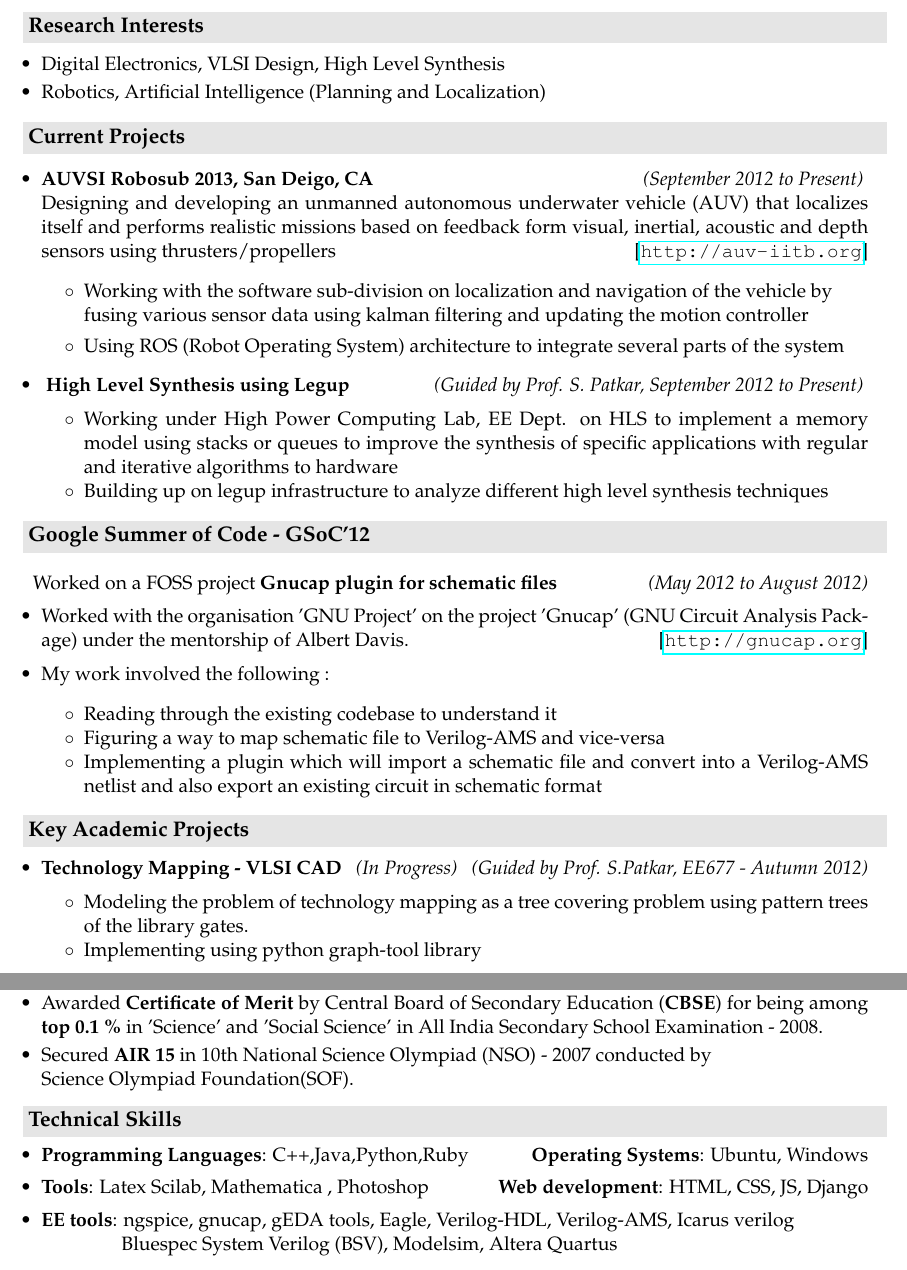
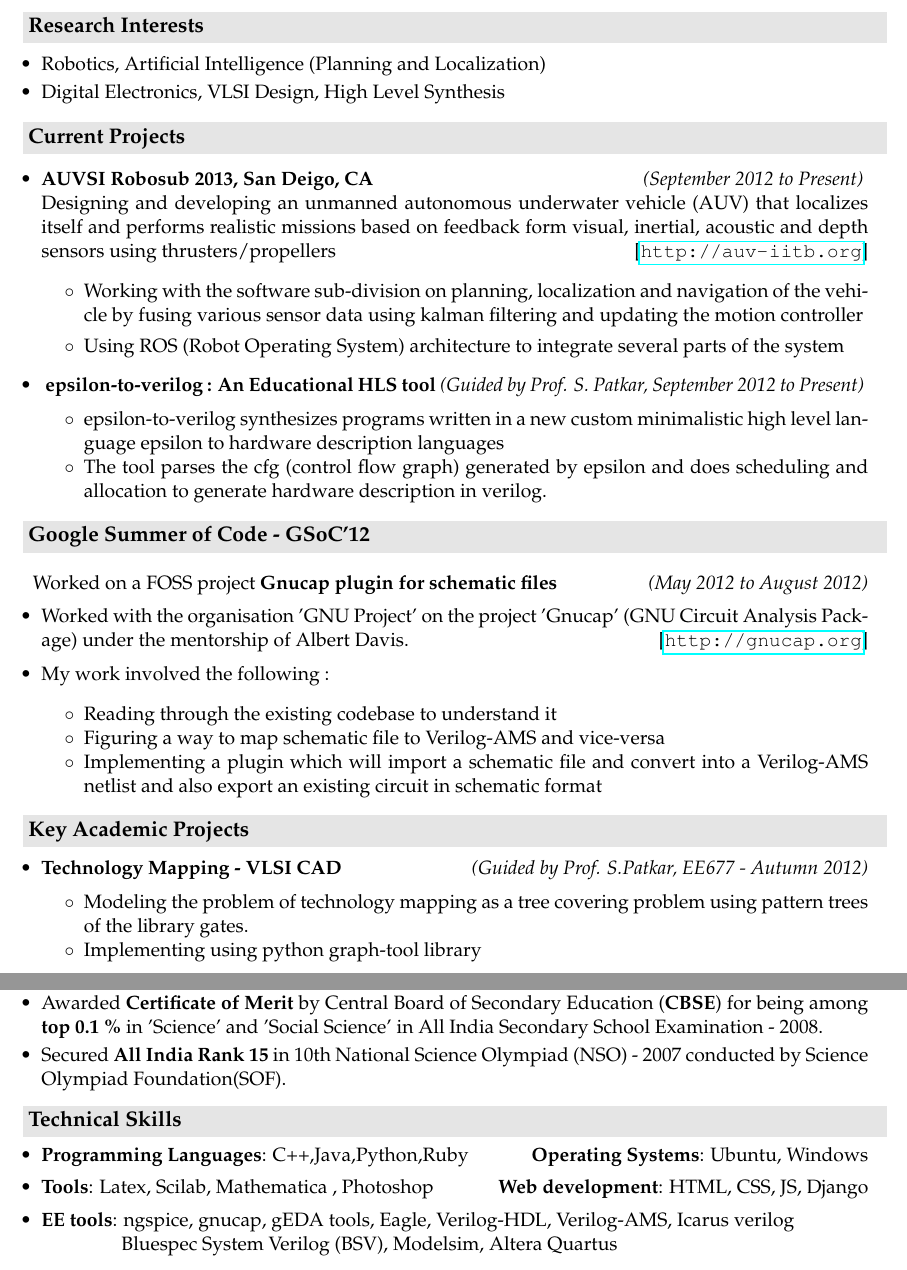
Before and after one commit to sksavant/myresume, a LaTeX CV (resume-tech.tex): two parts of pages 1 and 2 of 2, joined at a grey line, cut so that both start at the same text. Compiled offline with pdfLaTeX.

Commit message:
resume, highlighting robotics

```diff
--- a/resume-tech.tex
+++ b/resume-tech.tex
@@ -75,8 +75,8 @@
 
 \resheading{\textbf{\large Research Interests}} \\[\lsep]
 \begin{itemize} \itemsep \isep
+    \item Robotics, Artificial Intelligence (Planning  and Localization)
     \item Digital Electronics, VLSI Design, High Level Synthesis
-    \item Robotics, Artificial Intelligence (Planning  and Localization)
    % \item App Development and Programming
 \end{itemize}
 
@@ -87,13 +87,13 @@
 	Designing and developing an unmanned autonomous underwater vehicle (AUV) that localizes itself and performs realistic missions based on feedback form visual, inertial, acoustic and depth sensors using thrusters/propellers \hfill  [\url{http://auv-iitb.org}]
         \begin{itemize}
             %\item Working on  towards competing in AUVSI Robosub 2013
-            \item Working with the software sub-division on localization and navigation of the vehicle  by \\ fusing various sensor data using kalman filtering and updating the motion controller
+            \item Working with the software sub-division on planning, localization and navigation of the vehicle  by fusing various sensor data using kalman filtering and updating the motion controller
             \item Using ROS (Robot Operating System) architecture to integrate several parts of the system
         \end{itemize}
-    \item \textbf{ High Level Synthesis using Legup} \hfill \emph{(Guided by Prof. S. Patkar, September 2012 to Present) }  \\[-0.6cm]
+    \item \textbf{ epsilon-to-verilog : An Educational HLS tool} \hfill \emph{(Guided by Prof. S. Patkar, September 2012 to Present) }  \\[-0.6cm]
     \begin{itemize} \itemsep \isep
-    	\item Working under High Power Computing Lab, EE Dept. on HLS to implement a memory model using stacks or queues to improve the synthesis of specific applications with regular and iterative algorithms to hardware
-    	\item Building up on legup infrastructure to analyze different high level synthesis techniques
+    	\item epsilon-to-verilog synthesizes programs written in a new custom minimalistic high level language epsilon to hardware description languages
+        \item The tool parses the cfg (control flow graph) generated by epsilon and does scheduling and allocation to generate hardware description in verilog.
    \end{itemize}
     %\item \textbf{ Speech recognition - Artificial Intelligence} \emph{(Guided by Prof. G. Sivakumar, CS621 - Autumn 2012)}
 
@@ -116,7 +116,7 @@
 
 \resheading{\textbf{\large Key Academic Projects}}\\[\lsep]
 \begin{itemize}
-    \item \textbf{Technology Mapping - VLSI CAD} \hfill \emph{(In Progress)} \hfill \emph{(Guided by Prof. S.Patkar, EE677 - Autumn 2012)} \\[-0.6cm]
+    \item \textbf{Technology Mapping - VLSI CAD} \hfill \emph{(Guided by Prof. S.Patkar, EE677 - Autumn 2012)} \\[-0.6cm]
     \begin{itemize} \itemsep \isep
         \item Modeling the problem of technology mapping as a tree covering problem using pattern trees of the library gates.
         \item Implementing using python graph-tool library
@@ -162,7 +162,7 @@
   %\item Secured \textbf{AIR 4} in NIMO (National Interactive Maths Olympiad)-2009 and \textbf{AIR 5} in NISO\\ (National Interactive Science Olympiad)-2009 conducted by Eduheal Foundation.\\[-0.8cm]
   %\item Secured \textbf{AIR 5} in the  XXXIX National Mathematics Talent Competition (\textbf{NMTC})-2007 conducted by Association of Mathematics Teachers of India (\textbf{AMTI}).\\[-0.8cm]
   %\item Secured \textbf{AIR 5} in FIITJEE Talent Reward Exam (FTRE) and was awarded medal for zonal topper in Mathematics, Physics and Overall.
-  \item Secured \textbf{AIR 15} in 10th National Science Olympiad (NSO) - 2007 conducted by \\ Science Olympiad Foundation(SOF).
+  \item Secured \textbf{All India Rank 15} in 10th National Science Olympiad (NSO) - 2007 conducted by Science Olympiad Foundation(SOF).
   %\item Secured \textbf{State Rank 9} in 7th National Cyber Olympiad (NCO)- 2007 conducted by SOF.
   %\item Secured \textbf{State Rank 13} in XX State Talent Search Examination- 2007 conducted by \\ Dr.A.S. Rao Awards Council and was awarded a book prize.
 \end{itemize}
@@ -171,7 +171,7 @@
 \begin{itemize}
   %\item Awarded Certificate of Participation in the Winter Workshop on Technical Skills conducted by \\ \ \  \ \ \ \  STUDe Club, IIT Bombay in January 2011. \\[-0.6cm]
    \item \textbf{Programming Languages}: C++,Java,Python,Ruby \hfill \textbf{Operating Systems}: Ubuntu, Windows\\[-0.6cm]
-  \item \textbf{Tools}: Latex Scilab, Mathematica , Photoshop\hfill \textbf{Web development}: HTML, CSS, JS, Django\\[-0.6cm]
+  \item \textbf{Tools}: Latex, Scilab, Mathematica , Photoshop\hfill \textbf{Web development}: HTML, CSS, JS, Django\\[-0.6cm]
   \item \textbf{EE tools}: ngspice, gnucap,  gEDA tools, Eagle, Verilog-HDL, Verilog-AMS, Icarus verilog \\ \hspace*{1.5cm} Bluespec System Verilog (BSV), Modelsim, Altera Quartus
 \end{itemize}
 
```
Also changed, not shown: header/cpiaddedresume.pdf, resume-tech.pdf.
